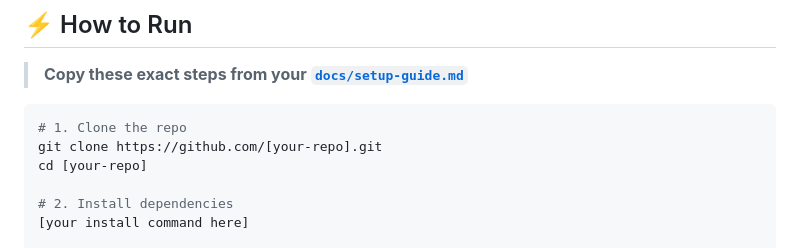
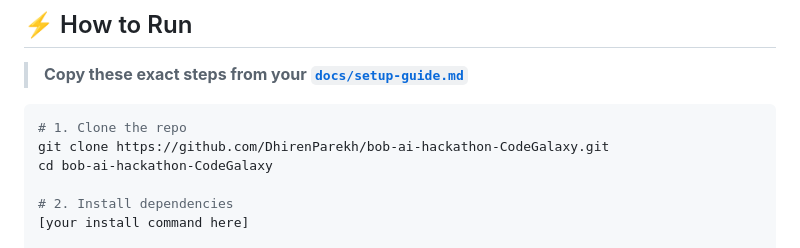
Before and after one commit to d71364591-bit/bob-ai-hackathon-CodeGalaxy, a Markdown page: README.md, the part around the change. Rendered like a GitHub page.

Commit message:
Update 3
Updated clone and directory change commands in setup instructions.

````diff
--- a/README.md
+++ b/README.md
@@ -79,8 +79,8 @@ We built a low-cost BLE-based worker tracking system in which ESP32 worker tags
 
 ```bash
 # 1. Clone the repo
-git clone https://github.com/[your-repo].git
-cd [your-repo]
+git clone https://github.com/DhirenParekh/bob-ai-hackathon-CodeGalaxy.git
+cd bob-ai-hackathon-CodeGalaxy
 
 # 2. Install dependencies
 [your install command here]
````
